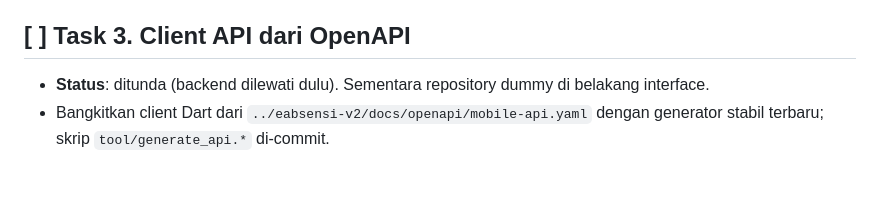
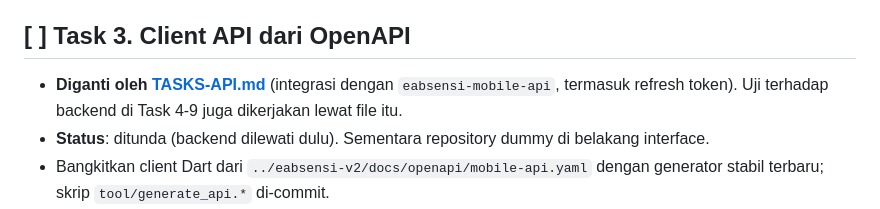
Before and after one commit to akbaralams/eabsensi-mobile-app, a Markdown page: TASKS.md, the part around the change. Drawn GitHub-style; blank space fills up the shorter version.

```diff
--- a/TASKS.md
+++ b/TASKS.md
@@ -24,6 +24,7 @@ Urutan wajib. Tiap task selesai bila kriteria "Selesai bila" terpenuhi dan sudah
 - **Selesai bila**: galeri cocok secara visual dengan prototipe; golden test hijau; target sentuh ≥ 48dp; kontras teks ≥ 4.5:1 di kedua mode.
 
 ## [ ] Task 3. Client API dari OpenAPI
+- **Diganti oleh [TASKS-API.md](TASKS-API.md)** (integrasi dengan `eabsensi-mobile-api`, termasuk refresh token). Uji terhadap backend di Task 4-9 juga dikerjakan lewat file itu.
 - **Status**: ditunda (backend dilewati dulu). Sementara repository dummy di belakang interface.
 - Bangkitkan client Dart dari `../eabsensi-v2/docs/openapi/mobile-api.yaml` dengan generator stabil terbaru; skrip `tool/generate_api.*` di-commit.
 - Lapisan tipis di atasnya: header `Accept`, Bearer token, pemetaan galat (401 → logout, 422 aturan → pesan, 422 validasi → per field, 429 → coba lagi nanti).
```
Also changed, not shown: TASKS-API.md (added, +169 -0 lines).
